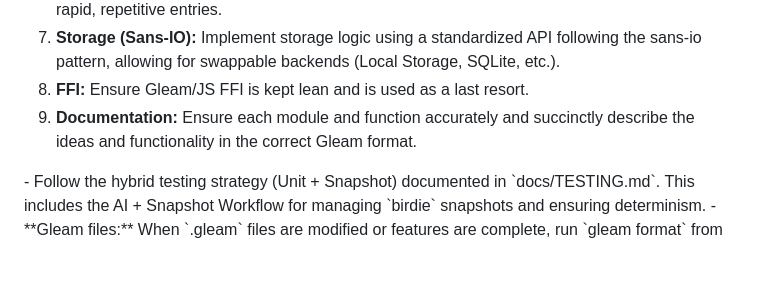
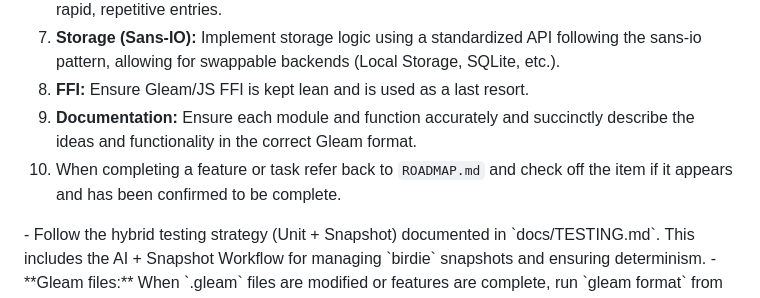
Before and after one commit to kazlim-code/payment_tracker_web_component, a Markdown page: AGENTS.md, the part around the change. GitHub-like rendering; blank space fills up the shorter version.

Commit message:
chore: Update agent for roadmap checklist completion

```diff
--- a/AGENTS.md
+++ b/AGENTS.md
@@ -19,6 +19,7 @@ This project uses Gleam and Lustre to build a high-quality web component for tra
 7. **Storage (Sans-IO):** Implement storage logic using a standardized API following the sans-io pattern, allowing for swappable backends (Local Storage, SQLite, etc.).
 8. **FFI:** Ensure Gleam/JS FFI is kept lean and is used as a last resort.
 9. **Documentation:** Ensure each module and function accurately and succinctly describe the ideas and functionality in the correct Gleam format.
+10. When completing a feature or task refer back to `ROADMAP.md` and check off the item if it appears and has been confirmed to be complete.
 
 <testing>
  - Follow the hybrid testing strategy (Unit + Snapshot) documented in `docs/TESTING.md`. This includes the AI + Snapshot Workflow for managing `birdie` snapshots and ensuring determinism.
```
